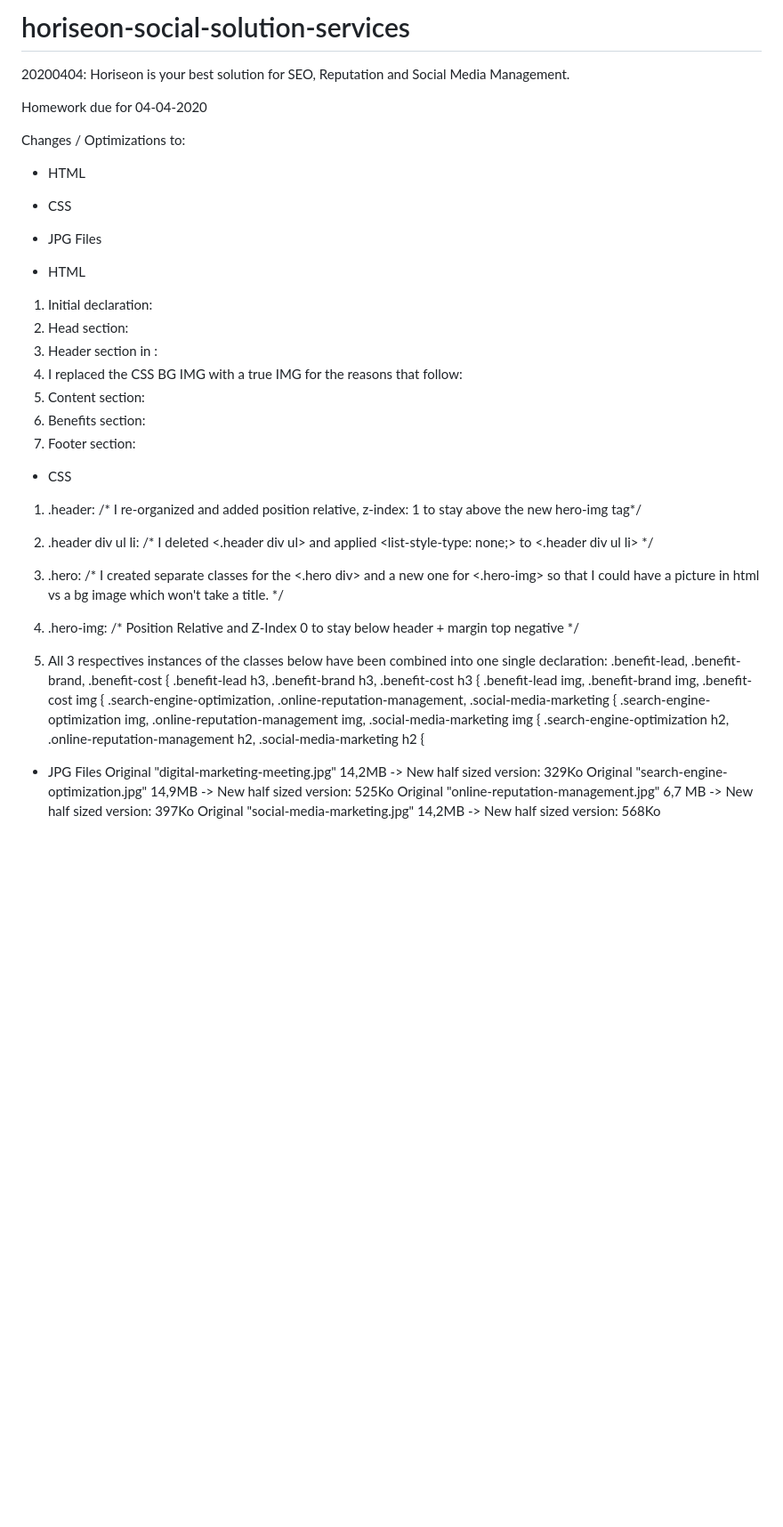
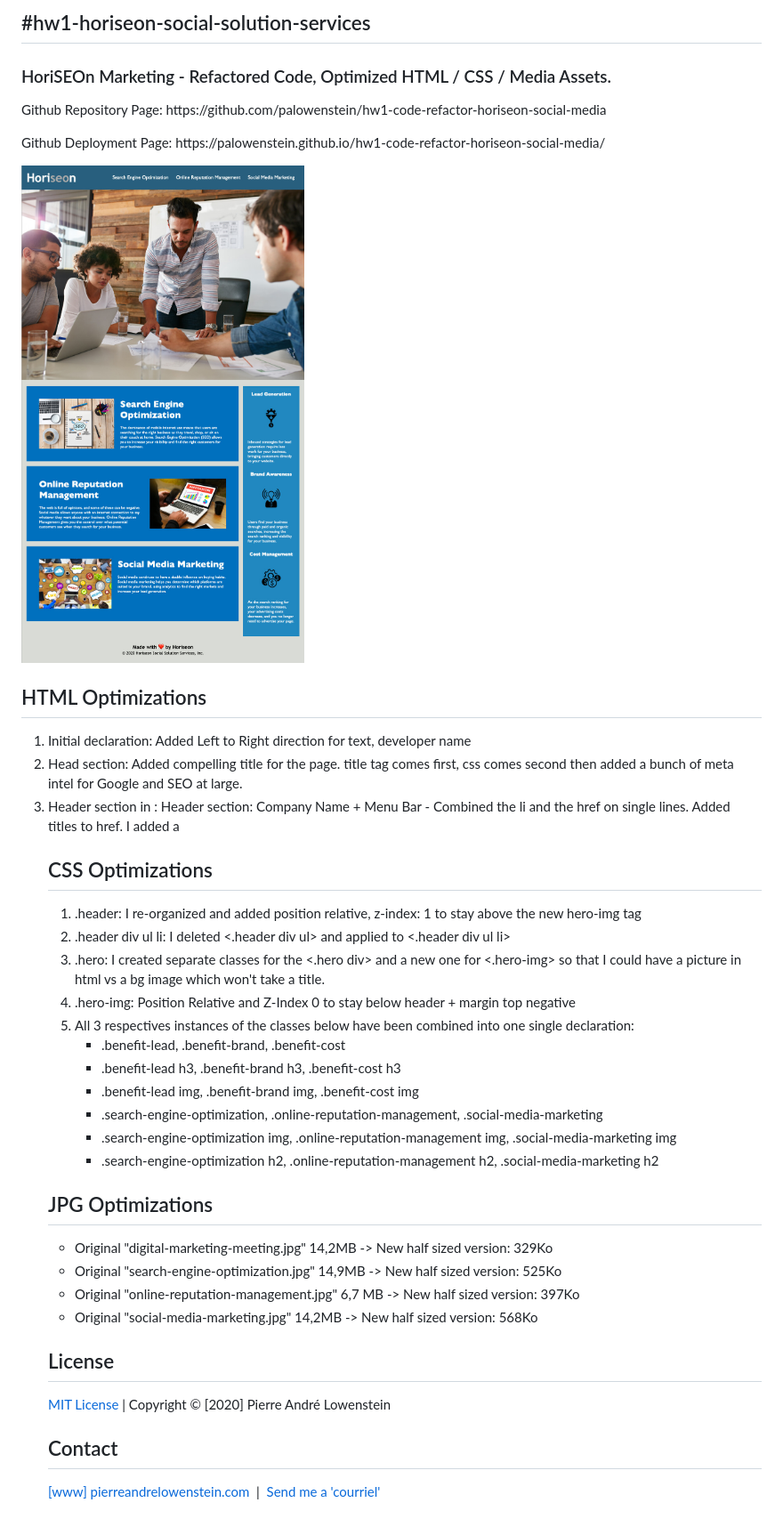
Before and after one commit to abbotkinneydude/horiseon-social-solution-services, a Markdown page: README.md, the part around the change. Shown: that part at 89% size. GitHub-like rendering; pictures changed too: assets/images/hw1-code-refactor-horiseon-social-media.jpg (added); blank space fills up the shorter version.

Commit message:
new read me, screen shot

```diff
--- a/README.md
+++ b/README.md
@@ -1,39 +1,55 @@
-# horiseon-social-solution-services
-20200404: Horiseon is your best solution for SEO, Reputation and Social Media Management.
+## #hw1-horiseon-social-solution-services
 
-Homework due for 04-04-2020
+<h3>HoriSEOn Marketing - Refactored Code, Optimized HTML / CSS / Media Assets.</h3>
+<p>Github Repository Page: https://github.com/palowenstein/hw1-code-refactor-horiseon-social-media</p>
+<p>Github Deployment Page: https://palowenstein.github.io/hw1-code-refactor-horiseon-social-media/</p>
 
-Changes / Optimizations to:
+![HoriSEOn Marketing (Screenshot)](./assets/images/hw1-code-refactor-horiseon-social-media.jpg?raw=true "HoriSEOn Marketing (Screenshot)")
 
-- HTML
-- CSS
-- JPG Files
+## HTML Optimizations
+<ol>
+<li>Initial declaration: <span style="color: green;">Added Left to Right direction for text, developer name</span></li>
+<li>Head section: <span style="color: green;">Added compelling title for the page. title tag comes first, css comes second then added a bunch of meta intel for Google and SEO at large.</span></li>
+<li>Header section in <body>: <span style="color: green;">Header section: Company Name + Menu Bar - Combined the li and the href on single lines. Added titles to href. I added a <title> to h1 so that it would read when the mouse hovers</span></li>
+<li>I replaced the CSS BG IMG with a true IMG for the reasons that follow: <span style="color: green;">Hero Image. I ended up using a true img instead of css bg img as I wanted a <title> and a <alt> for the browser to read. The picture behaves very closely to the original element. Note: the original IMG was sized down and compressed to load faster.</span></li>
+<li>Content section:  <span style="color: green;">I added the missing <div>: div id=search engine optimization. Note: all images below have been sized down and compressed for faster loading / render time</span></li>
+<li>Benefits section:  <span style="color: green;">Added title + alt to all items below + used a < /> self-closing img tag instead of a separate closing img tag on "Cost Management"</span></li>
+<li>Footer section:  <span style="color: green;">Changed 2019 to 2020 + added aria label to the heart symbol so that speech reader would read properly. Note: I did not use &hearts; as the speech reader misread it, "heart" instead of "love".</span></li>
+</ol>
 
-- HTML
-1)  Initial declaration: <!-- Added Left to Right direction for text, developer name -->
-2)  Head section: <!-- Added compelling title for the page. title tag comes first, css comes second then added a bunch of meta intel for Google and SEO at large.-->
-3)  Header section in <body>: <!-- Header section: Company Name + Menu Bar - Combined the li and the href on single lines. Added titles to href. I added a <title> to h1 so that it would read when the mouse hovers -->
-4)  I replaced the CSS BG IMG with a true IMG for the reasons that follow: <!-- Hero Image. I ended up using a true img instead of css bg img as I wanted a <title> and a <alt> for the browser to read. The picture behaves very closely to the original element. Note: the original IMG was sized down and compressed to load faster. -->
-5)  Content section:  <!-- I added the missing <div>: div id=search engine optimization. Note: all images below have been sized down and compressed for faster loading / render time -->
-6)  Benefits section:  <!-- Added title + alt to all items below + used a < /> self-closing img tag instead of a separate closing img tag on "Cost Management" -->
-7)  Footer section:  <!-- Changed 2019 to 2020 + added aria label to the heart symbol so that speech reader would read properly. Note: I did not use &hearts; as the speech reader misread it, "heart" instead of "love". -->
+## CSS Optimizations
+<ol>
+<li>.header: <span style="color: green;"> I re-organized and added position relative, z-index: 1 to stay above the new hero-img tag</span></li>
+<li>.header div ul li: <span style="color: green;"> I deleted <.header div ul> and applied <list-style-type: none;> to <.header div ul li></span></li>
+<li>.hero: <span style="color: green;">I created separate classes for the <.hero div> and a new one for <.hero-img> so that I could have a picture in html vs a bg image which won't take a title.</span></li>
+<li>.hero-img: <span style="color: green;">Position Relative and Z-Index 0 to stay below header + margin top negative</span></li>
+<li>All 3 respectives instances of the classes below have been combined into one single declaration:
+    <ul>
+    <li>.benefit-lead, .benefit-brand, .benefit-cost</li>
+    <li>.benefit-lead h3, .benefit-brand h3, .benefit-cost h3</li>
+    <li>.benefit-lead img, .benefit-brand img, .benefit-cost img</li>
+    <li>.search-engine-optimization, .online-reputation-management, .social-media-marketing</li>
+    <li>.search-engine-optimization img, .online-reputation-management img, .social-media-marketing img</li>
+    <li>.search-engine-optimization h2, .online-reputation-management h2, .social-media-marketing h2</li>
+    </ul>
+</ol>
 
-- CSS
-1)  .header:    /* I re-organized and added position relative, z-index: 1 to stay above the new hero-img tag*/
-2) .header div ul li:   /* I deleted <.header div ul> and applied <list-style-type: none;> to <.header div ul li> */
-3) .hero:   /* I created separate classes for the <.hero div> and a new one for <.hero-img> so that I could have a picture in html vs a bg image which won't take a title. */
-4) .hero-img:   /* Position Relative and Z-Index 0 to stay below header + margin top negative */
+## JPG Optimizations
+<ul>
+<li>Original "digital-marketing-meeting.jpg" 14,2MB -> New half sized version: 329Ko</li>
+<li>Original "search-engine-optimization.jpg" 14,9MB -> New half sized version: 525Ko</li>
+<li>Original "online-reputation-management.jpg" 6,7 MB -> New half sized version: 397Ko</li>
+<li>Original "social-media-marketing.jpg" 14,2MB -> New half sized version: 568Ko</li>
+</ul>
 
-5) All 3 respectives instances of the classes below have been combined into one single declaration:
-    .benefit-lead, .benefit-brand, .benefit-cost {
-    .benefit-lead h3, .benefit-brand h3, .benefit-cost h3 {
-    .benefit-lead img, .benefit-brand img, .benefit-cost img {
-    .search-engine-optimization, .online-reputation-management, .social-media-marketing {
-    .search-engine-optimization img, .online-reputation-management img, .social-media-marketing img {
-    .search-engine-optimization h2, .online-reputation-management h2, .social-media-marketing h2 {
+ ## License
+<p>
+<a href="./MITlicense.txt">MIT License</a> | Copyright © [2020] Pierre André Lowenstein
+</p>
 
-- JPG Files
-Original "digital-marketing-meeting.jpg" 14,2MB -> New half sized version: 329Ko
-Original "search-engine-optimization.jpg" 14,9MB -> New half sized version: 525Ko
-Original "online-reputation-management.jpg" 6,7 MB -> New half sized version: 397Ko
-Original "social-media-marketing.jpg" 14,2MB -> New half sized version: 568Ko
+ ## Contact
+<p>
+<a href="http://pierreandrelowenstein.com" title="[www] Pierre Andr&eacute; Lowenstein" target="_blank">[www] pierreandrelowenstein.com</a>
+&nbsp;|&nbsp;
+<a href="mailto:soundtrackspecialist@gmail.com" title="Courriel">Send me a 'courriel'</a>
+</p>
```
Also changed, not shown: 3 other files.
